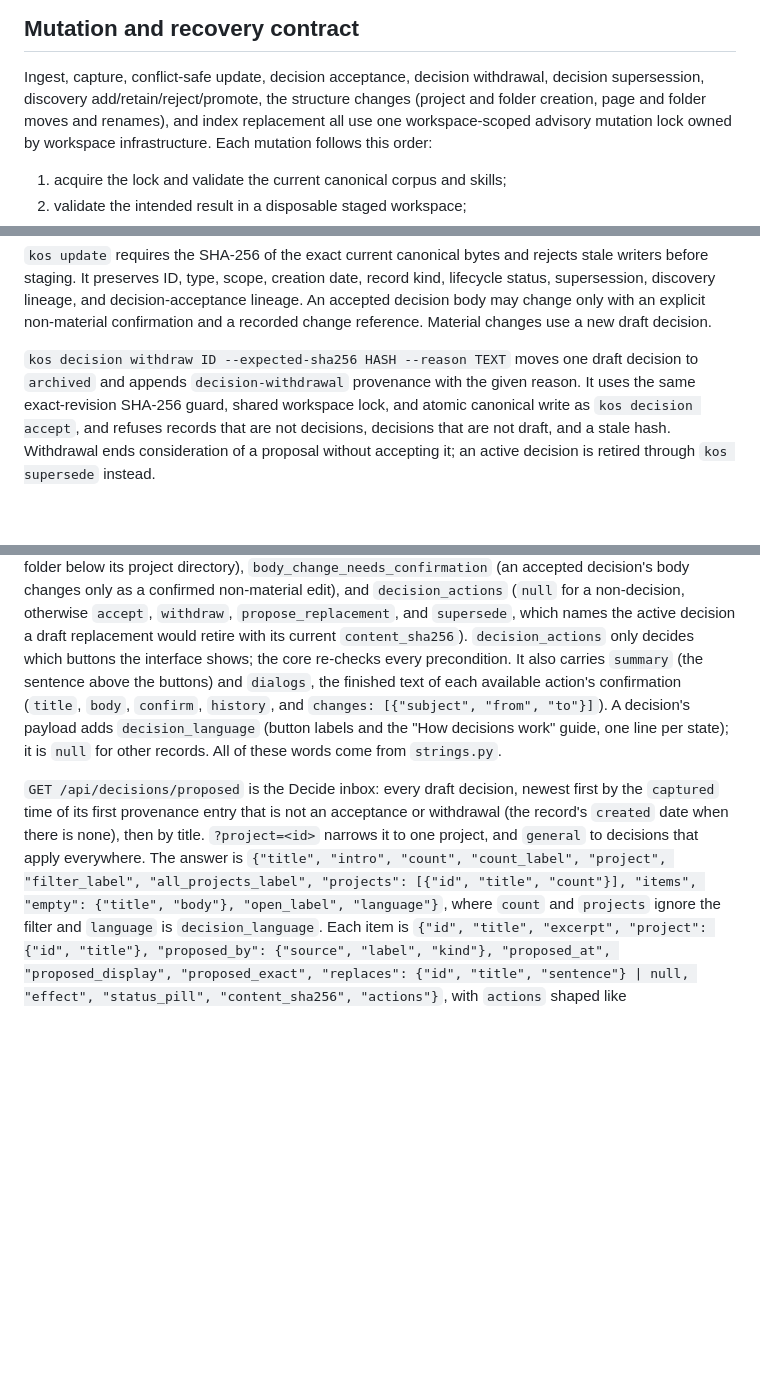
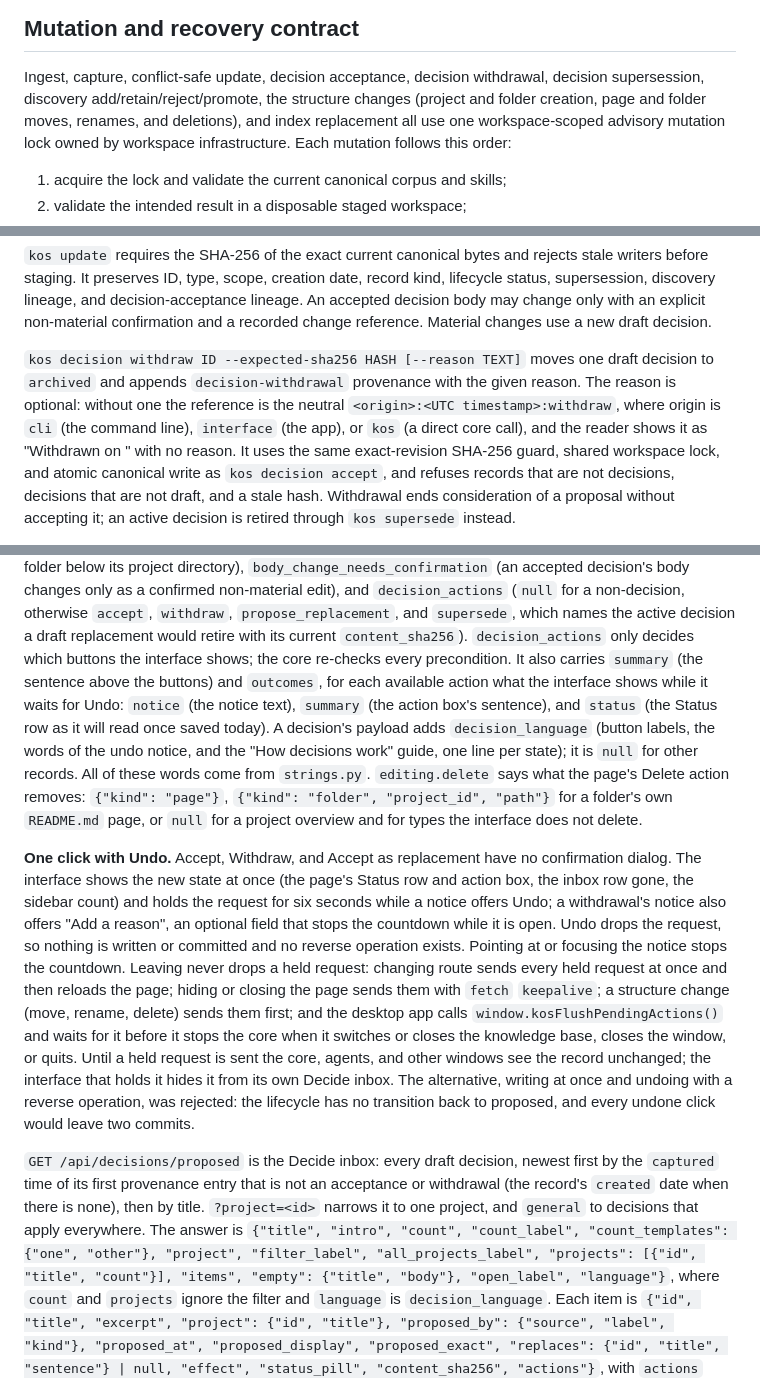
Before and after one commit to sockulags/knowledge-os, a Markdown page: docs/architecture.md, 3 parts joined by grey strips. Drawn GitHub-style; blank space fills up the shorter version.

```diff
--- a/docs/architecture.md
+++ b/docs/architecture.md
@@ -264,8 +265,8 @@ context.
 
 Ingest, capture, conflict-safe update, decision acceptance, decision
 withdrawal, decision supersession, discovery add/retain/reject/promote, the
-structure changes (project and folder creation, page and folder moves and
-renames), and index replacement all use one workspace-scoped advisory mutation
+structure changes (project and folder creation, page and folder moves,
+renames, and deletions), and index replacement all use one workspace-scoped advisory mutation
 lock owned by workspace infrastructure.
 Each mutation follows this order:
 
@@ -296,9 +297,12 @@ decision-acceptance lineage. An accepted decision body may change only with an
 explicit non-material confirmation and a recorded change reference. Material
 changes use a new draft decision.
 
-`kos decision withdraw ID --expected-sha256 HASH --reason TEXT` moves one
+`kos decision withdraw ID --expected-sha256 HASH [--reason TEXT]` moves one
 draft decision to `archived` and appends `decision-withdrawal` provenance
-with the given reason. It uses the same exact-revision SHA-256 guard, shared
+with the given reason. The reason is optional: without one the reference is
+the neutral `<origin>:<UTC timestamp>:withdraw`, where origin is `cli` (the
+command line), `interface` (the app), or `kos` (a direct core call), and the
+reader shows it as "Withdrawn on <date>" with no reason. It uses the same exact-revision SHA-256 guard, shared
 workspace lock, and atomic canonical write as `kos decision accept`, and
 refuses records that are not decisions, decisions that are not draft, and a
 stale hash. Withdrawal ends consideration of a proposal without accepting it;
@@ -436,19 +441,43 @@ non-decision, otherwise `accept`, `withdraw`, `propose_replacement`, and
 `supersede`, which names the active decision a draft replacement would
 retire with its current `content_sha256`). `decision_actions` only decides
 which buttons the interface shows; the core re-checks every precondition.
-It also carries `summary` (the sentence above the buttons) and `dialogs`,
-the finished text of each available action's confirmation (`title`, `body`,
-`confirm`, `history`, and `changes: [{"subject", "from", "to"}]`). A
-decision's payload adds `decision_language` (button labels and the "How
-decisions work" guide, one line per state); it is `null` for other records.
-All of these words come from `strings.py`.
+It also carries `summary` (the sentence above the buttons) and `outcomes`,
+for each available action what the interface shows while it waits for Undo:
+`notice` (the notice text), `summary` (the action box's sentence), and
+`status` (the Status row as it will read once saved today). A decision's
+payload adds `decision_language` (button labels, the words of the undo
+notice, and the "How decisions work" guide, one line per state); it is
+`null` for other records. All of these words come from `strings.py`.
+`editing.delete` says what the page's Delete action removes: `{"kind":
+"page"}`, `{"kind": "folder", "project_id", "path"}` for a folder's own
+`README.md` page, or `null` for a project overview and for types the
+interface does not delete.
+
+**One click with Undo.** Accept, Withdraw, and Accept as replacement have no
+confirmation dialog. The interface shows the new state at once (the page's
+Status row and action box, the inbox row gone, the sidebar count) and holds
+the request for six seconds while a notice offers Undo; a withdrawal's notice
+also offers "Add a reason", an optional field that stops the countdown while
+it is open. Undo drops the request, so nothing is written or committed and no
+reverse operation exists. Pointing at or focusing the notice stops the
+countdown. Leaving never drops a held request: changing route sends every
+held request at once and then reloads the page; hiding or closing the page
+sends them with `fetch` `keepalive`; a structure change (move, rename,
+delete) sends them first; and the desktop app calls
+`window.kosFlushPendingActions()` and waits for it before it stops the core
+when it switches or closes the knowledge base, closes the window, or quits.
+Until a held request is sent the core, agents, and other windows see the
+record unchanged; the interface that holds it hides it from its own Decide
+inbox. The alternative, writing at once and undoing with a reverse
+operation, was rejected: the lifecycle has no transition back to proposed,
+and every undone click would leave two commits.
 
 `GET /api/decisions/proposed` is the Decide inbox: every draft decision,
 newest first by the `captured` time of its first provenance entry that is
 not an acceptance or withdrawal (the record's `created` date when there is
 none), then by title. `?project=<id>` narrows it to one project, and
 `general` to decisions that apply everywhere. The answer is `{"title",
-"intro", "count", "count_label", "project", "filter_label",
+"intro", "count", "count_label", "count_templates": {"one", "other"}, "project", "filter_label",
 "all_projects_label", "projects": [{"id", "title", "count"}], "items",
 "empty": {"title", "body"}, "open_label", "language"}`, where `count` and
 `projects` ignore the filter and `language` is `decision_language`. Each
```
Also changed, not shown: other parts of docs/architecture.md (+70 -10 lines), 1 other file.
